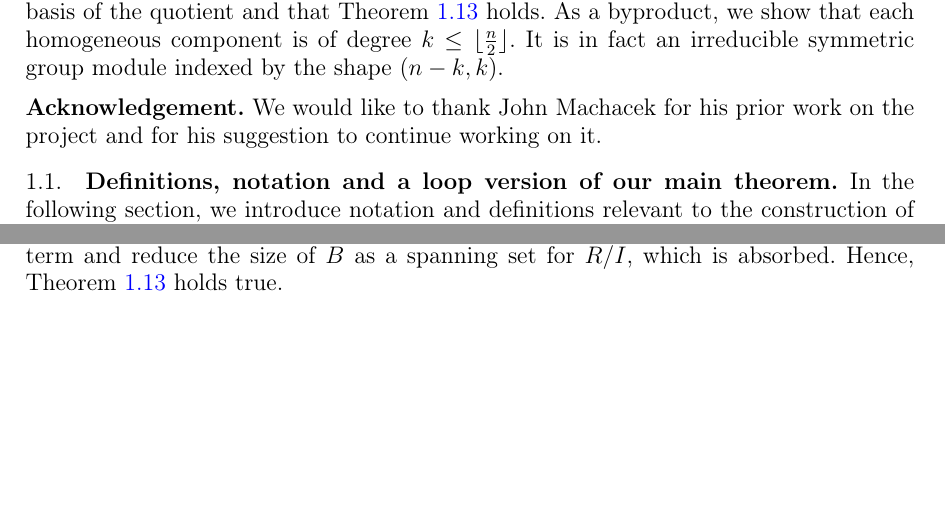
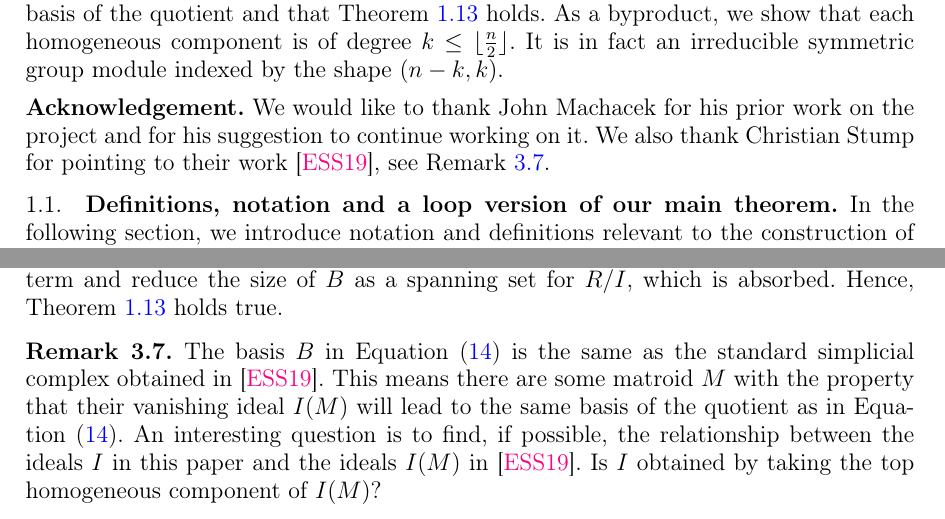
Before and after one commit to vedarthv/Catalan-Path-Ideal, a LaTeX paper (proof.tex): two parts of pages 2 and 13 of 15, joined at a grey line, cut so that both start at the same text, the shorter picture padded with empty space. Compiled offline with pdfLaTeX.

Commit message:
see Remark 3.7, added a reference and small change in ackowledgement.

```diff
--- a/proof.tex
+++ b/proof.tex
@@ -186,6 +186,7 @@ We span \S\ref{proof} to construct the Gr\"obner basis and in \S\ref{sec:irreduc
 \medskip
 \noindent
 \textbf{Acknowledgement.} We would like to thank John Machacek for his prior work on the project and for his suggestion to continue working on it.
+We also thank Christian Stump for pointing to their work~\cite{ESS}, see Remark~\ref{rem:stump}.
 
 
 %%%%%%%%%%%%%%
@@ -1058,6 +1059,13 @@ We have established that
  This would produce a new leading term and reduce the size of $B$ as a spanning set for $R/I$, which is absorbed.
  Hence,  Theorem~\ref{main_theorem2} holds true.
 
+ \begin{remark}\label{rem:stump}
+   The basis $B$ in Equation~\eqref{Eq:basis1} is the same as the standard simplicial complex obtained in~\cite{ESS}. This means there are some
+   matroid $M$ with the property that their vanishing ideal $I(M)$ will lead to the same basis of the quotient as in Equation~\eqref{Eq:basis1}. An interesting question is to find,
+   if possible, the relationship between the ideals $I$  in this paper and the ideals $I(M)$ in~\cite{ESS}. Is $I$ obtained by taking the top  homogeneous component
+   of $I(M)$?
+ \end{remark}
+
 
 %%%%%%%%%%
 %%  Hilbert series
```
Also changed, not shown: refrences.bib (+8 -1 lines).
